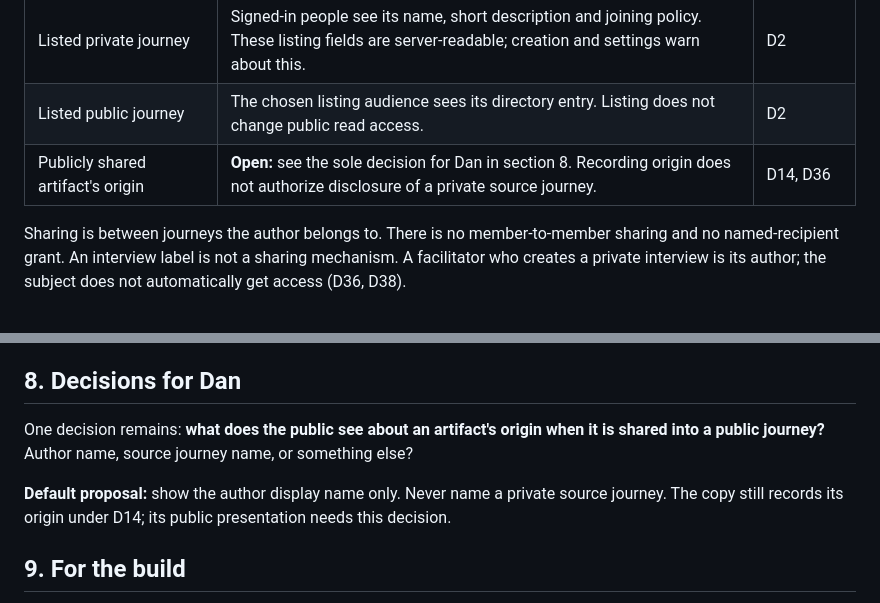
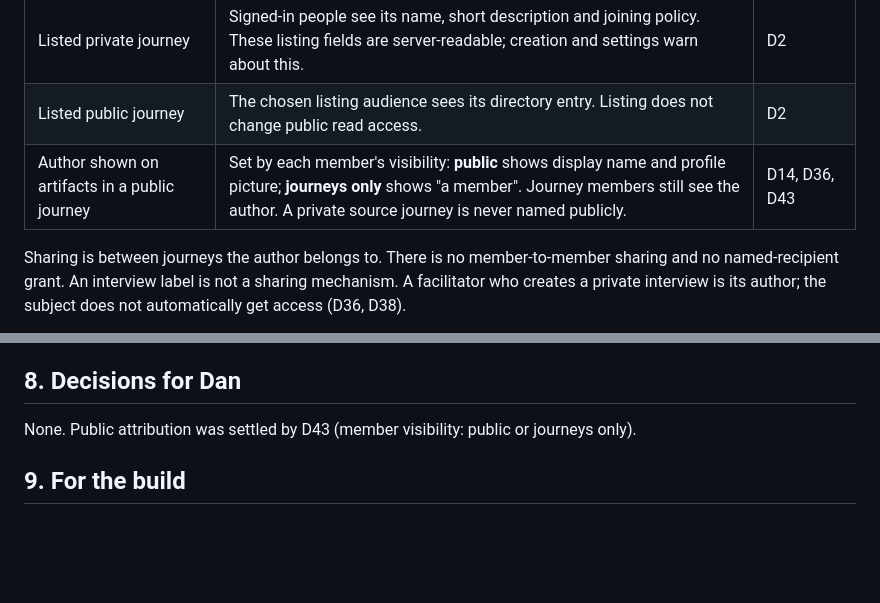
Before and after one commit to AI-Wayfinding/journey, a Markdown page: docs/ontology.md, 2 parts joined by grey strips. GitHub-like rendering; blank space fills up the shorter version.

```diff
--- a/docs/ontology.md
+++ b/docs/ontology.md
@@ -157,7 +157,7 @@ This is the single detailed reference for **agreed** permissions and visibility.
 | Project artifact, including in an archived project | The containing journey's audience, subject to the private-artifact rule. Project artifacts stay out of the main list unless filtered for. | D18–D19, D36 |
 | Listed private journey | Signed-in people see its name, short description and joining policy. These listing fields are server-readable; creation and settings warn about this. | D2 |
 | Listed public journey | The chosen listing audience sees its directory entry. Listing does not change public read access. | D2 |
-| Publicly shared artifact's origin | **Open:** see the sole decision for Dan in section 8. Recording origin does not authorize disclosure of a private source journey. | D14, D36 |
+| Author shown on artifacts in a public journey | Set by each member's visibility: **public** shows display name and profile picture; **journeys only** shows "a member". Journey members still see the author. A private source journey is never named publicly. | D14, D36, D43 |
 
 Sharing is between journeys the author belongs to. There is no member-to-member sharing and no named-recipient grant. An interview label is not a sharing mechanism. A facilitator who creates a private interview is its author; the subject does not automatically get access (D36, D38).
 
@@ -200,9 +200,7 @@ A hostile or careless caller must not defeat these rules. **Agreed** boundaries
 
 ## 8. Decisions for Dan
 
-One decision remains: **what does the public see about an artifact's origin when it is shared into a public journey?** Author name, source journey name, or something else?
-
-**Default proposal:** show the author display name only. Never name a private source journey. The copy still records its origin under D14; its public presentation needs this decision.
+None. Public attribution was settled by D43 (member visibility: public or journeys only).
 
 ## 9. For the build
 
```
Also changed, not shown: docs/decisions/0001-artifacts-projects-sensemaking.md (+2 -0 lines).
